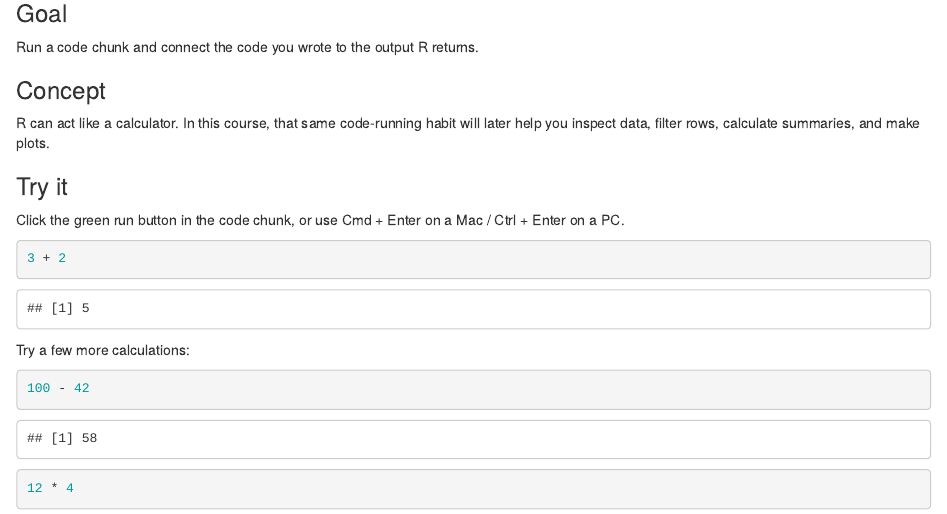
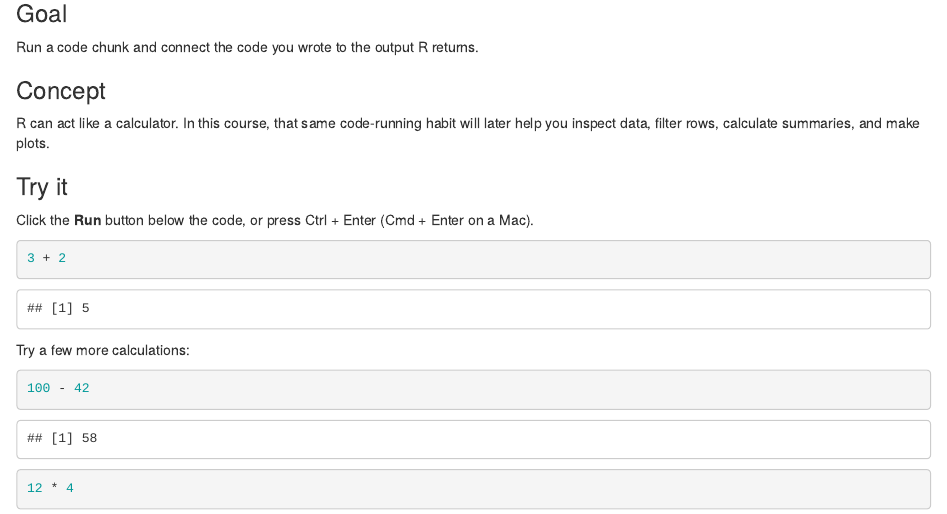
Before and after one commit to harvard-api209/summer-assignments, an R Markdown document (docs/web-assignments/part-1.Rmd): the page in a window 1100 px wide, from 770 px down. Rendered offline with R 4.5, knitr and Pandoc, with nearby package versions.

Commit message:
Fix Part 1 browser run instructions (no green button)
The in-browser run control is a dark Run button, not the green arrow
RStudio shows, so the canonical 'click the green run button' text was
wrong in the browser. The generator now rewrites Part 1's Try-it line
for the browser ('Click the Run button below the code, or press Ctrl +
Enter') while the canonical Posit version keeps its correct wording.
Bumped the Part 1 source to ?v=3.

````diff
--- a/docs/web-assignments/part-1.Rmd
+++ b/docs/web-assignments/part-1.Rmd
@@ -60,8 +60,8 @@ later help you inspect data, filter rows, calculate summaries, and make plots.
 
 ### Try it
 
-Click the green run button in the code chunk, or use Cmd + Enter on a Mac /
-Ctrl + Enter on a PC.
+Click the **Run** button below the code, or press Ctrl + Enter (Cmd + Enter
+on a Mac).
 
 ```{r}
 3 + 2
````
Also changed, not shown: tools/generate_web_assignments.py (+7 -0 lines), 1 other file.
